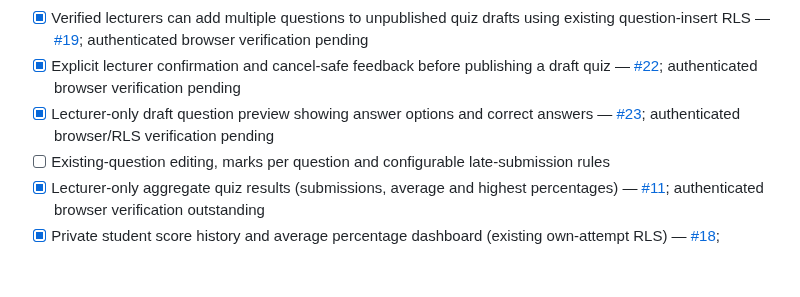
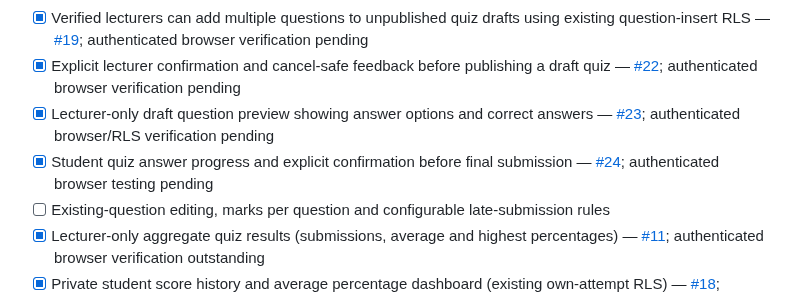
Before and after one commit to V1R0X-Coder/veritas-hub, a Markdown page: README.md, the part around the change. GitHub-like rendering; blank space fills up the shorter version.

Commit message:
docs: tick student quiz progress and submission confirmation

```diff
--- a/README.md
+++ b/README.md
@@ -111,6 +111,7 @@ If the SQL has not been run yet, the website will show that the shared counter i
 - [x] Verified lecturers can add multiple questions to unpublished quiz drafts using existing question-insert RLS — [#19](https://github.com/V1R0X-Coder/veritas-hub/pull/19); authenticated browser verification pending
 - [x] Explicit lecturer confirmation and cancel-safe feedback before publishing a draft quiz — [#22](https://github.com/V1R0X-Coder/veritas-hub/pull/22); authenticated browser verification pending
 - [x] Lecturer-only draft question preview showing answer options and correct answers — [#23](https://github.com/V1R0X-Coder/veritas-hub/pull/23); authenticated browser/RLS verification pending
+- [x] Student quiz answer progress and explicit confirmation before final submission — [#24](https://github.com/V1R0X-Coder/veritas-hub/pull/24); authenticated browser testing pending
 - [ ] Existing-question editing, marks per question and configurable late-submission rules
 - [x] Lecturer-only aggregate quiz results (submissions, average and highest percentages) — [#11](https://github.com/V1R0X-Coder/veritas-hub/pull/11); authenticated browser verification outstanding
 - [x] Private student score history and average percentage dashboard (existing own-attempt RLS) — [#18](https://github.com/V1R0X-Coder/veritas-hub/pull/18); authenticated browser verification outstanding
```
